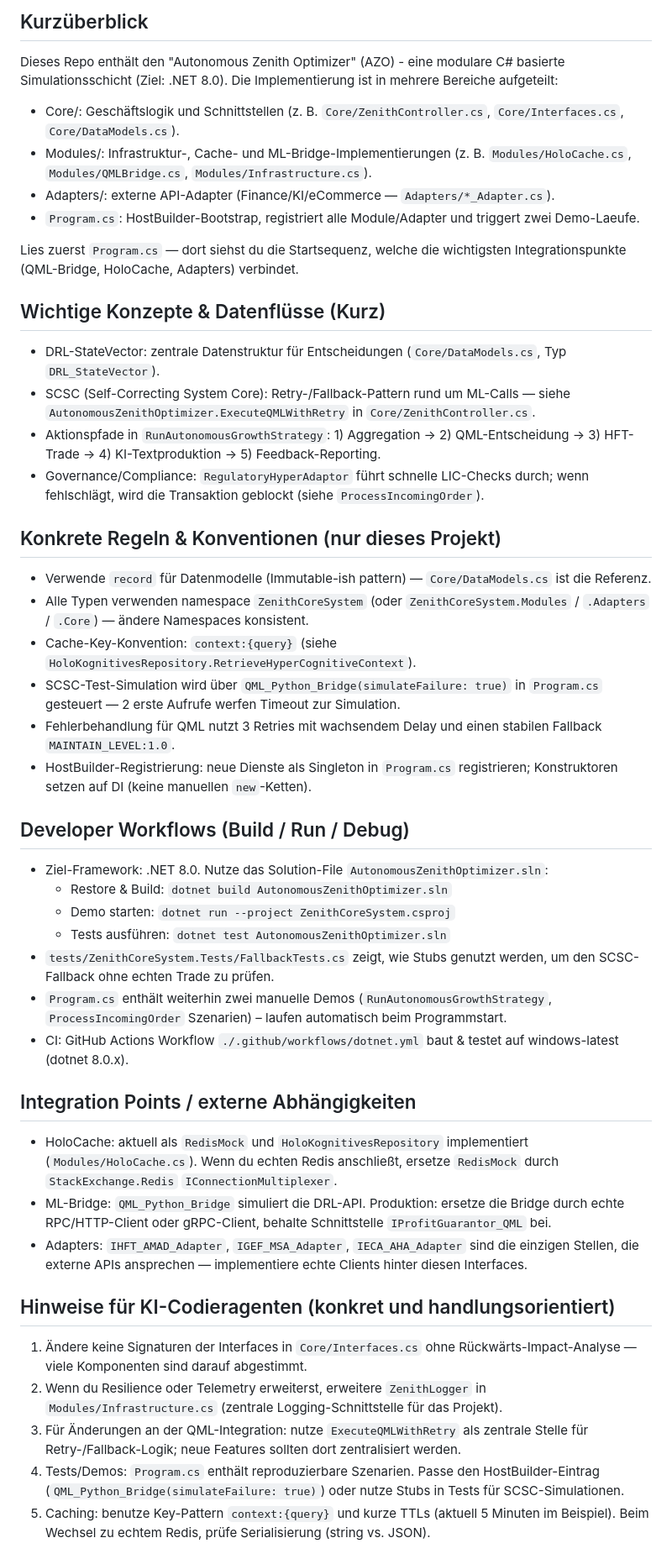
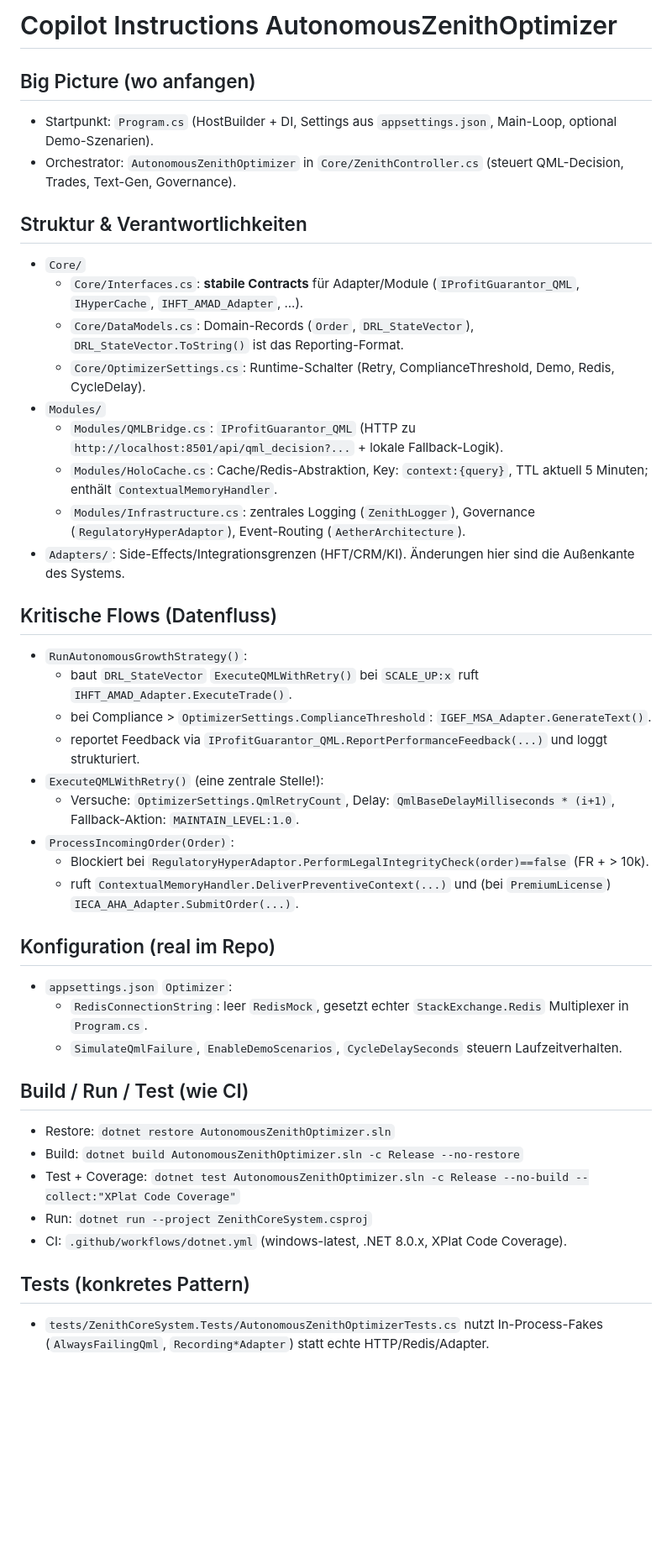
Before and after one commit to cashmoneycolors/AutonomousZenithOptimizer, a Markdown page: .github/copilot-instructions.md, the part around the change printed below. Shown: that part at 84% size. Rendered like a GitHub page; blank space fills up the shorter version.

Commit message:
Update Copilot instructions

```diff
--- a/.github/copilot-instructions.md
+++ b/.github/copilot-instructions.md
@@ -1,51 +1,43 @@
-## Kurzüberblick
+# Copilot Instructions  AutonomousZenithOptimizer
 
-Dieses Repo enthält den "Autonomous Zenith Optimizer" (AZO) - eine modulare C# basierte Simulationsschicht (Ziel: .NET 8.0). Die Implementierung ist in mehrere Bereiche aufgeteilt:
+## Big Picture (wo anfangen)
+- Startpunkt: `Program.cs` (HostBuilder + DI, Settings aus `appsettings.json`, Main-Loop, optional Demo-Szenarien).
+- Orchestrator: `AutonomousZenithOptimizer` in `Core/ZenithController.cs` (steuert QML-Decision, Trades, Text-Gen, Governance).
 
-- Core/: Geschäftslogik und Schnittstellen (z. B. `Core/ZenithController.cs`, `Core/Interfaces.cs`, `Core/DataModels.cs`).
-- Modules/: Infrastruktur-, Cache- und ML-Bridge-Implementierungen (z. B. `Modules/HoloCache.cs`, `Modules/QMLBridge.cs`, `Modules/Infrastructure.cs`).
-- Adapters/: externe API-Adapter (Finance/KI/eCommerce — `Adapters/*_Adapter.cs`).
-- `Program.cs`: HostBuilder-Bootstrap, registriert alle Module/Adapter und triggert zwei Demo-Laeufe.
+## Struktur & Verantwortlichkeiten
+- `Core/`
+  - `Core/Interfaces.cs`: **stabile Contracts** für Adapter/Module (`IProfitGuarantor_QML`, `IHyperCache`, `IHFT_AMAD_Adapter`, ...).
+  - `Core/DataModels.cs`: Domain-Records (`Order`, `DRL_StateVector`), `DRL_StateVector.ToString()` ist das Reporting-Format.
+  - `Core/OptimizerSettings.cs`: Runtime-Schalter (Retry, ComplianceThreshold, Demo, Redis, CycleDelay).
+- `Modules/`
+  - `Modules/QMLBridge.cs`: `IProfitGuarantor_QML` (HTTP zu `http://localhost:8501/api/qml_decision?...` + lokale Fallback-Logik).
+  - `Modules/HoloCache.cs`: Cache/Redis-Abstraktion, Key: `context:{query}`, TTL aktuell 5 Minuten; enthält `ContextualMemoryHandler`.
+  - `Modules/Infrastructure.cs`: zentrales Logging (`ZenithLogger`), Governance (`RegulatoryHyperAdaptor`), Event-Routing (`AetherArchitecture`).
+- `Adapters/`: Side-Effects/Integrationsgrenzen (HFT/CRM/KI). Änderungen hier sind die Außenkante des Systems.
 
-Lies zuerst `Program.cs` — dort siehst du die Startsequenz, welche die wichtigsten Integrationspunkte (QML-Bridge, HoloCache, Adapters) verbindet.
+## Kritische Flows (Datenfluss)
+- `RunAutonomousGrowthStrategy()`:
+  - baut `DRL_StateVector`  `ExecuteQMLWithRetry()`  bei `SCALE_UP:x` ruft `IHFT_AMAD_Adapter.ExecuteTrade()`.
+  - bei Compliance > `OptimizerSettings.ComplianceThreshold`: `IGEF_MSA_Adapter.GenerateText()`.
+  - reportet Feedback via `IProfitGuarantor_QML.ReportPerformanceFeedback(...)` und loggt strukturiert.
+- `ExecuteQMLWithRetry()` (eine zentrale Stelle!):
+  - Versuche: `OptimizerSettings.QmlRetryCount`, Delay: `QmlBaseDelayMilliseconds * (i+1)`, Fallback-Aktion: `MAINTAIN_LEVEL:1.0`.
+- `ProcessIncomingOrder(Order)`:
+  - Blockiert bei `RegulatoryHyperAdaptor.PerformLegalIntegrityCheck(order)==false` (FR + > 10k).
+  - ruft `ContextualMemoryHandler.DeliverPreventiveContext(...)` und (bei `PremiumLicense`) `IECA_AHA_Adapter.SubmitOrder(...)`.
 
-## Wichtige Konzepte & Datenflüsse (Kurz)
+## Konfiguration (real im Repo)
+- `appsettings.json`  `Optimizer`:
+  - `RedisConnectionString`: leer  `RedisMock`, gesetzt  echter `StackExchange.Redis` Multiplexer in `Program.cs`.
+  - `SimulateQmlFailure`, `EnableDemoScenarios`, `CycleDelaySeconds` steuern Laufzeitverhalten.
 
-- DRL-StateVector: zentrale Datenstruktur für Entscheidungen (`Core/DataModels.cs`, Typ `DRL_StateVector`).
-- SCSC (Self-Correcting System Core): Retry-/Fallback-Pattern rund um ML-Calls — siehe `AutonomousZenithOptimizer.ExecuteQMLWithRetry` in `Core/ZenithController.cs`.
-- Aktionspfade in `RunAutonomousGrowthStrategy`: 1) Aggregation → 2) QML-Entscheidung → 3) HFT-Trade → 4) KI-Textproduktion → 5) Feedback-Reporting.
-- Governance/Compliance: `RegulatoryHyperAdaptor` führt schnelle LIC-Checks durch; wenn fehlschlägt, wird die Transaktion geblockt (siehe `ProcessIncomingOrder`).
+## Build / Run / Test (wie CI)
+- Restore: `dotnet restore AutonomousZenithOptimizer.sln`
+- Build: `dotnet build AutonomousZenithOptimizer.sln -c Release --no-restore`
+- Test + Coverage: `dotnet test AutonomousZenithOptimizer.sln -c Release --no-build --collect:"XPlat Code Coverage"`
+- Run: `dotnet run --project ZenithCoreSystem.csproj`
+- CI: `.github/workflows/dotnet.yml` (windows-latest, .NET 8.0.x, XPlat Code Coverage).
 
-## Konkrete Regeln & Konventionen (nur dieses Projekt)
+## Tests (konkretes Pattern)
+- `tests/ZenithCoreSystem.Tests/AutonomousZenithOptimizerTests.cs` nutzt In-Process-Fakes (`AlwaysFailingQml`, `Recording*Adapter`) statt echte HTTP/Redis/Adapter.
 
-- Verwende `record` für Datenmodelle (Immutable-ish pattern) — `Core/DataModels.cs` ist die Referenz.
-- Alle Typen verwenden namespace `ZenithCoreSystem` (oder `ZenithCoreSystem.Modules` / `.Adapters` / `.Core`) — ändere Namespaces konsistent.
-- Cache-Key-Konvention: `context:{query}` (siehe `HoloKognitivesRepository.RetrieveHyperCognitiveContext`).
-- SCSC-Test-Simulation wird über `QML_Python_Bridge(simulateFailure: true)` in `Program.cs` gesteuert — 2 erste Aufrufe werfen Timeout zur Simulation.
-- Fehlerbehandlung für QML nutzt 3 Retries mit wachsendem Delay und einen stabilen Fallback `MAINTAIN_LEVEL:1.0`.
-- HostBuilder-Registrierung: neue Dienste als Singleton in `Program.cs` registrieren; Konstruktoren setzen auf DI (keine manuellen `new`-Ketten).
-
-## Developer Workflows (Build / Run / Debug)
-
-- Ziel-Framework: .NET 8.0. Nutze das Solution-File `AutonomousZenithOptimizer.sln`:
-  - Restore & Build: `dotnet build AutonomousZenithOptimizer.sln`
-  - Demo starten: `dotnet run --project ZenithCoreSystem.csproj`
-  - Tests ausführen: `dotnet test AutonomousZenithOptimizer.sln`
-- `tests/ZenithCoreSystem.Tests/FallbackTests.cs` zeigt, wie Stubs genutzt werden, um den SCSC-Fallback ohne echten Trade zu prüfen.
-- `Program.cs` enthält weiterhin zwei manuelle Demos (`RunAutonomousGrowthStrategy`, `ProcessIncomingOrder` Szenarien) – laufen automatisch beim Programmstart.
-- CI: GitHub Actions Workflow `./.github/workflows/dotnet.yml` baut & testet auf windows-latest (dotnet 8.0.x).
-
-## Integration Points / externe Abhängigkeiten
-
-- HoloCache: aktuell als `RedisMock` und `HoloKognitivesRepository` implementiert (`Modules/HoloCache.cs`). Wenn du echten Redis anschließt, ersetze `RedisMock` durch `StackExchange.Redis` `IConnectionMultiplexer`.
-- ML-Bridge: `QML_Python_Bridge` simuliert die DRL-API. Produktion: ersetze die Bridge durch echte RPC/HTTP-Client oder gRPC-Client, behalte Schnittstelle `IProfitGuarantor_QML` bei.
-- Adapters: `IHFT_AMAD_Adapter`, `IGEF_MSA_Adapter`, `IECA_AHA_Adapter` sind die einzigen Stellen, die externe APIs ansprechen — implementiere echte Clients hinter diesen Interfaces.
-
-## Hinweise für KI-Codieragenten (konkret und handlungsorientiert)
-
-1. Ändere keine Signaturen der Interfaces in `Core/Interfaces.cs` ohne Rückwärts-Impact-Analyse — viele Komponenten sind darauf abgestimmt.
-2. Wenn du Resilience oder Telemetry erweiterst, erweitere `ZenithLogger` in `Modules/Infrastructure.cs` (zentrale Logging-Schnittstelle für das Projekt).
-3. Für Änderungen an der QML-Integration: nutze `ExecuteQMLWithRetry` als zentrale Stelle für Retry-/Fallback-Logik; neue Features sollten dort zentralisiert werden.
-4. Tests/Demos: `Program.cs` enthält reproduzierbare Szenarien. Passe den HostBuilder-Eintrag (`QML_Python_Bridge(simulateFailure: true)`) oder nutze Stubs in Tests für SCSC-Simulationen.
-5. Caching: benutze Key-Pattern `context:{query}` und kurze TTLs (aktuell 5 Minuten im Beispiel). Beim Wechsel zu echtem Redis, prüfe Serialisierung (string vs. JSON).
-
```
Also changed, not shown: other parts of .github/copilot-instructions.md (+4 -16 lines).
